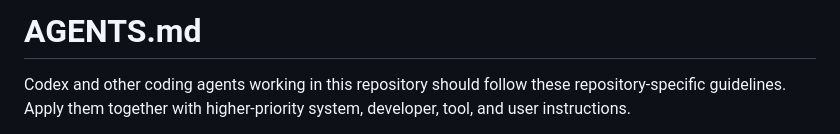
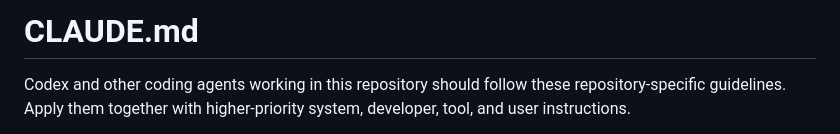
Before and after one commit to k-taewook/CampusAgent, a Markdown page: CLAUDE.md, the part around the change. Rendered like a GitHub page.

```diff
--- a/CLAUDE.md
+++ b/CLAUDE.md
@@ -1,4 +1,4 @@
-# AGENTS.md
+# CLAUDE.md
 
 Codex and other coding agents working in this repository should follow these repository-specific guidelines. Apply them together with higher-priority system, developer, tool, and user instructions.
 
```
